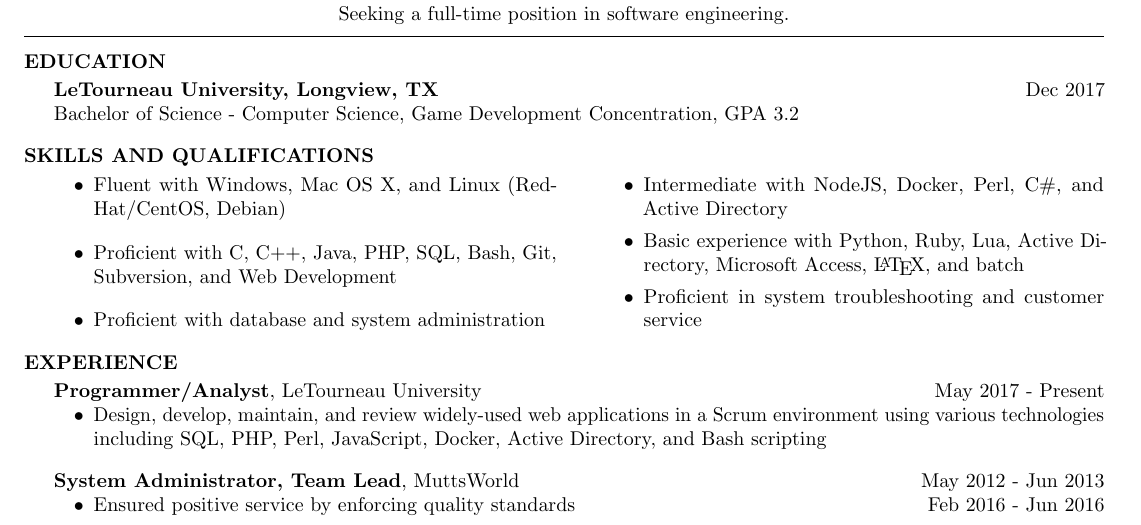
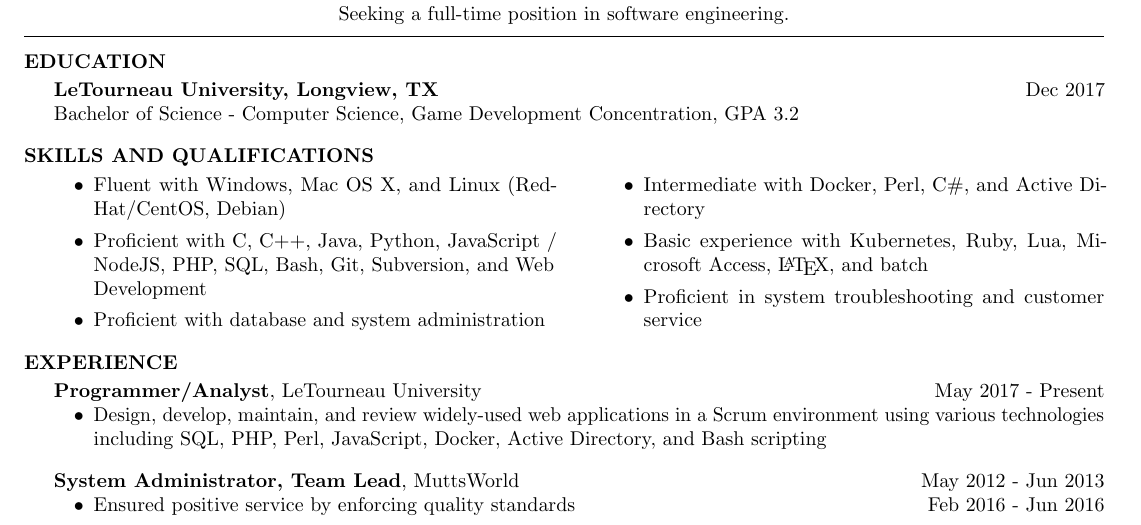
Before and after one commit to Texnical/probable-system, a LaTeX CV (resume.tex): part of the page, cut so that both start at the same text. Compiled offline with pdfLaTeX.

Commit message:
Updated JS+Python, added K8s

```diff
--- a/resume.tex
+++ b/resume.tex
@@ -49,10 +49,10 @@
 \begin{multicols}{2}
 \begin{itemize}[leftmargin=3.5em]
     \item Fluent with Windows, Mac OS X, and Linux (RedHat/CentOS, Debian)
-    \item Proficient with C, C++, Java, PHP, SQL, Bash, Git, Subversion, and Web Development
+    \item Proficient with C, C++, Java, Python, JavaScript / NodeJS, PHP, SQL, Bash, Git, Subversion, and Web Development
     \item Proficient with database and system administration
-    \item Intermediate with NodeJS, Docker, Perl, C\#, and Active Directory
-    \item Basic experience with Python, Ruby, Lua, Active Directory, Microsoft Access, \LaTeX{}, and batch
+    \item Intermediate with Docker, Perl, C\#, and Active Directory
+    \item Basic experience with Kubernetes, Ruby, Lua, Microsoft Access, \LaTeX{}, and batch
     \item Proficient in system troubleshooting and customer service
 \end{itemize}
 \end{multicols}
```
